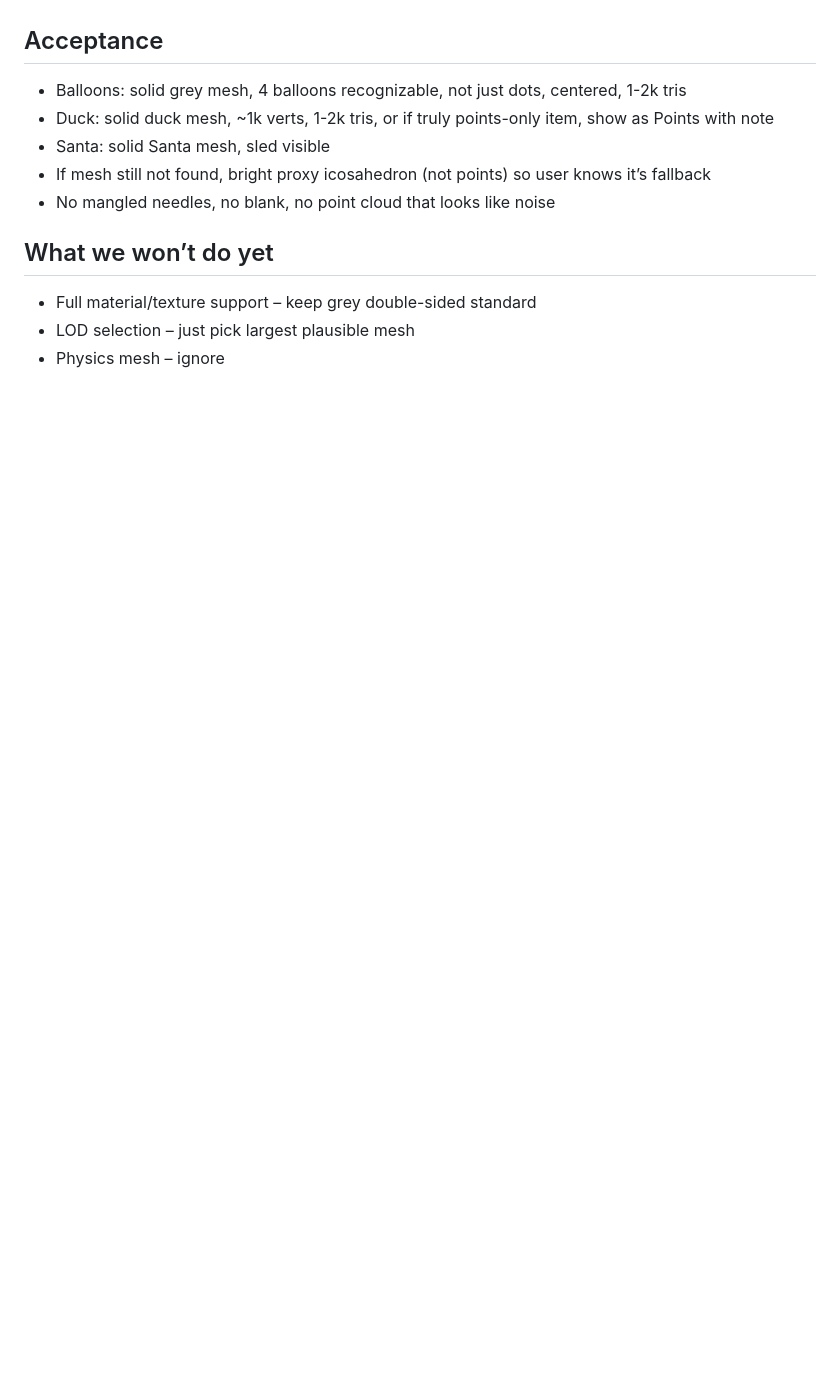
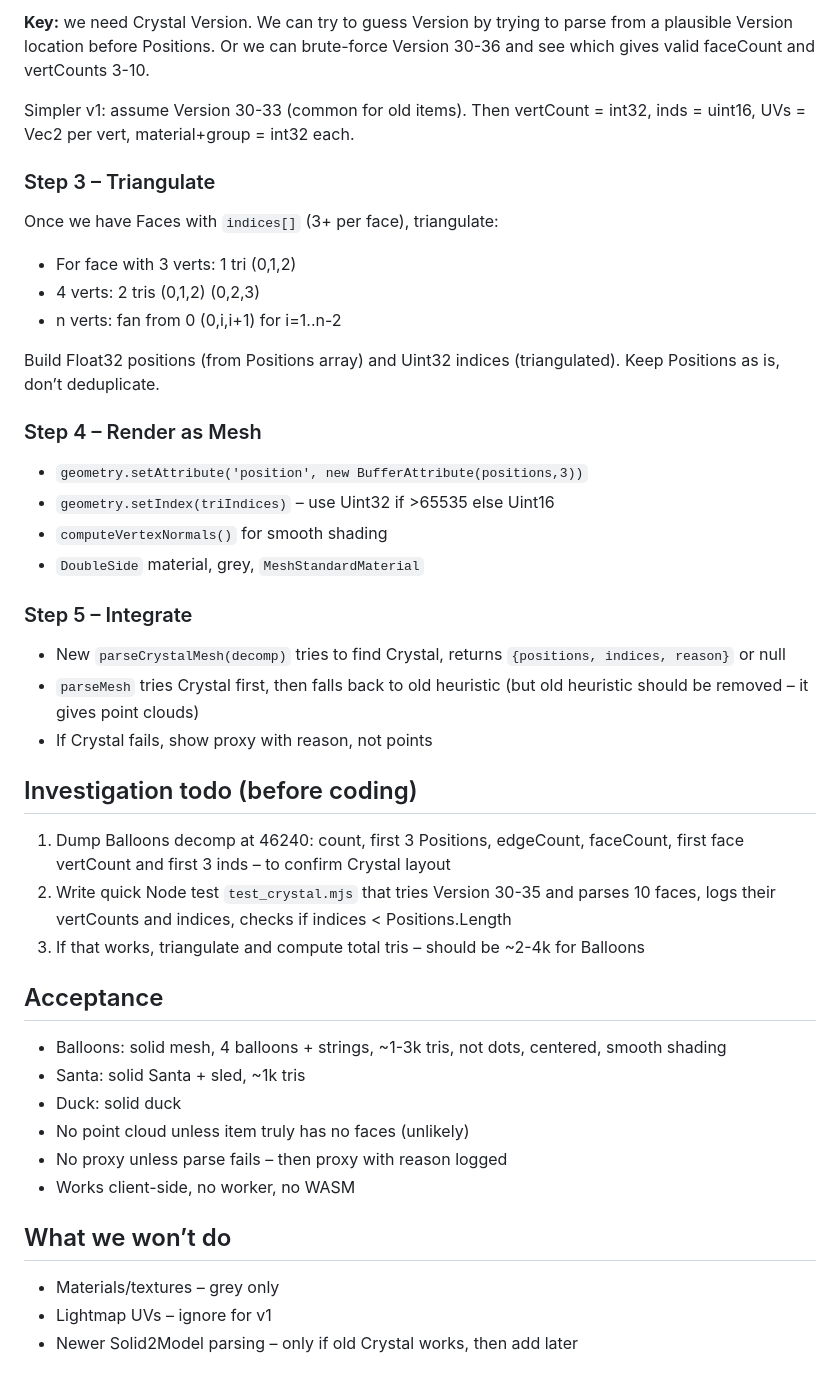
Before and after one commit to giuliojiang/itemgbxeasing, a Markdown page: PLAN_MESH_TRIANGLES.md, the part around one of its changes. GitHub-like rendering; blank space fills up the shorter version.

```diff
--- a/PLAN_MESH_TRIANGLES.md
+++ b/PLAN_MESH_TRIANGLES.md
@@ -59,12 +126,43 @@ We haven't parsed those NodeRefs – we just scan raw floats. That's why we get
+**Key:** we need Crystal Version. We can try to guess Version by trying to parse from a plausible Version location before Positions. Or we can brute-force Version 30-36 and see which gives valid faceCount and vertCounts 3-10.
+
+Simpler v1: assume Version 30-33 (common for old items). Then vertCount = int32, inds = uint16, UVs = Vec2 per vert, material+group = int32 each.
+
+### Step 3 – Triangulate
+Once we have Faces with `indices[]` (3+ per face), triangulate:
+- For face with 3 verts: 1 tri (0,1,2)
+- 4 verts: 2 tris (0,1,2) (0,2,3)
+- n verts: fan from 0 (0,i,i+1) for i=1..n-2
+
+Build Float32 positions (from Positions array) and Uint32 indices (triangulated). Keep Positions as is, don’t deduplicate.
+
+### Step 4 – Render as Mesh
+- `geometry.setAttribute('position', new BufferAttribute(positions,3))`
+- `geometry.setIndex(triIndices)` – use Uint32 if >65535 else Uint16
+- `computeVertexNormals()` for smooth shading
+- `DoubleSide` material, grey, `MeshStandardMaterial`
+
+### Step 5 – Integrate
+- New `parseCrystalMesh(decomp)` tries to find Crystal, returns `{positions, indices, reason}` or null
+- `parseMesh` tries Crystal first, then falls back to old heuristic (but old heuristic should be removed – it gives point clouds)
+- If Crystal fails, show proxy with reason, not points
+
+## Investigation todo (before coding)
+
+1. Dump Balloons decomp at 46240: count, first 3 Positions, edgeCount, faceCount, first face vertCount and first 3 inds – to confirm Crystal layout
+2. Write quick Node test `test_crystal.mjs` that tries Version 30-35 and parses 10 faces, logs their vertCounts and indices, checks if indices < Positions.Length
+3. If that works, triangulate and compute total tris – should be ~2-4k for Balloons
 
 ## Acceptance
-- Balloons: solid grey mesh, 4 balloons recognizable, not just dots, centered, 1-2k tris
-- Duck: solid duck mesh, ~1k verts, 1-2k tris, or if truly points-only item, show as Points with note
-- Santa: solid Santa mesh, sled visible
-- If mesh still not found, bright proxy icosahedron (not points) so user knows it’s fallback
-- No mangled needles, no blank, no point cloud that looks like noise
 
-## What we won’t do yet
-- Full material/texture support – keep grey double-sided standard
-- LOD selection – just pick largest plausible mesh
-- Physics mesh – ignore
+- Balloons: solid mesh, 4 balloons + strings, ~1-3k tris, not dots, centered, smooth shading
+- Santa: solid Santa + sled, ~1k tris
+- Duck: solid duck
+- No point cloud unless item truly has no faces (unlikely)
+- No proxy unless parse fails – then proxy with reason logged
+- Works client-side, no worker, no WASM
+
+## What we won’t do
+
+- Materials/textures – grey only
+- Lightmap UVs – ignore for v1
+- Newer Solid2Model parsing – only if old Crystal works, then add later
```
Also changed, not shown: other parts of PLAN_MESH_TRIANGLES.md (+110 -43 lines).
